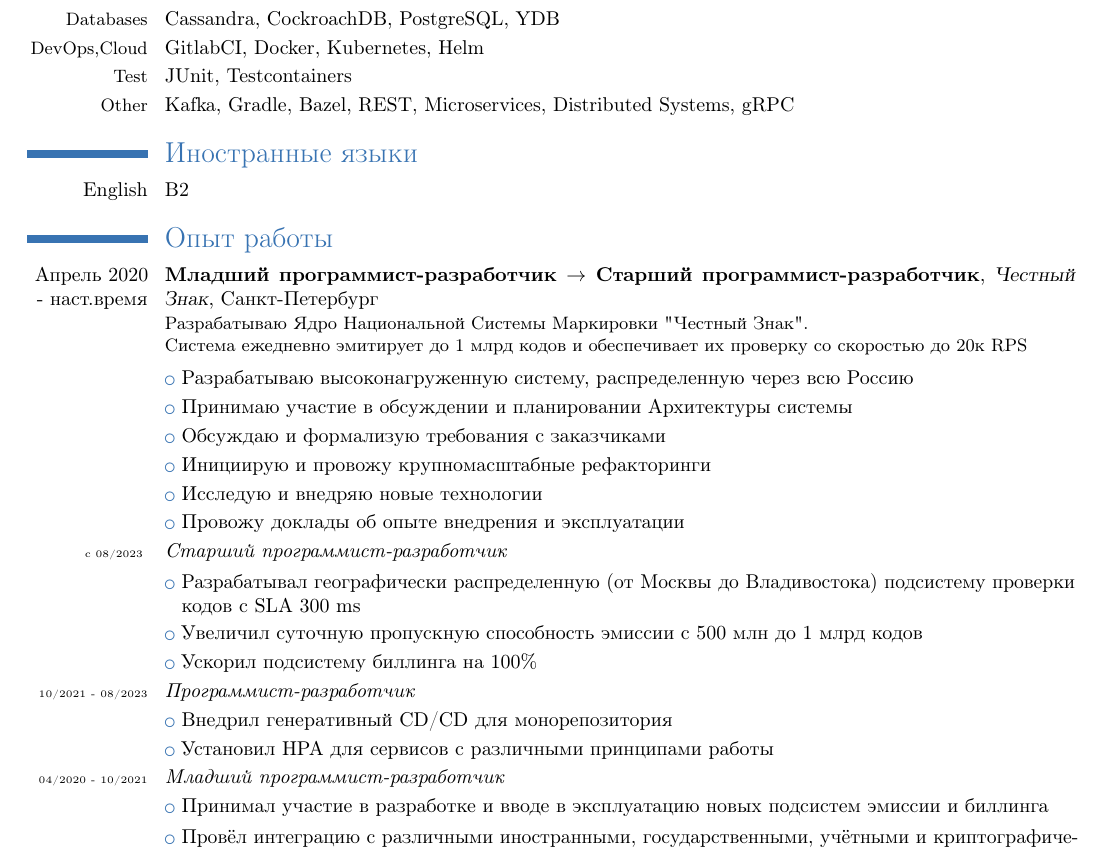
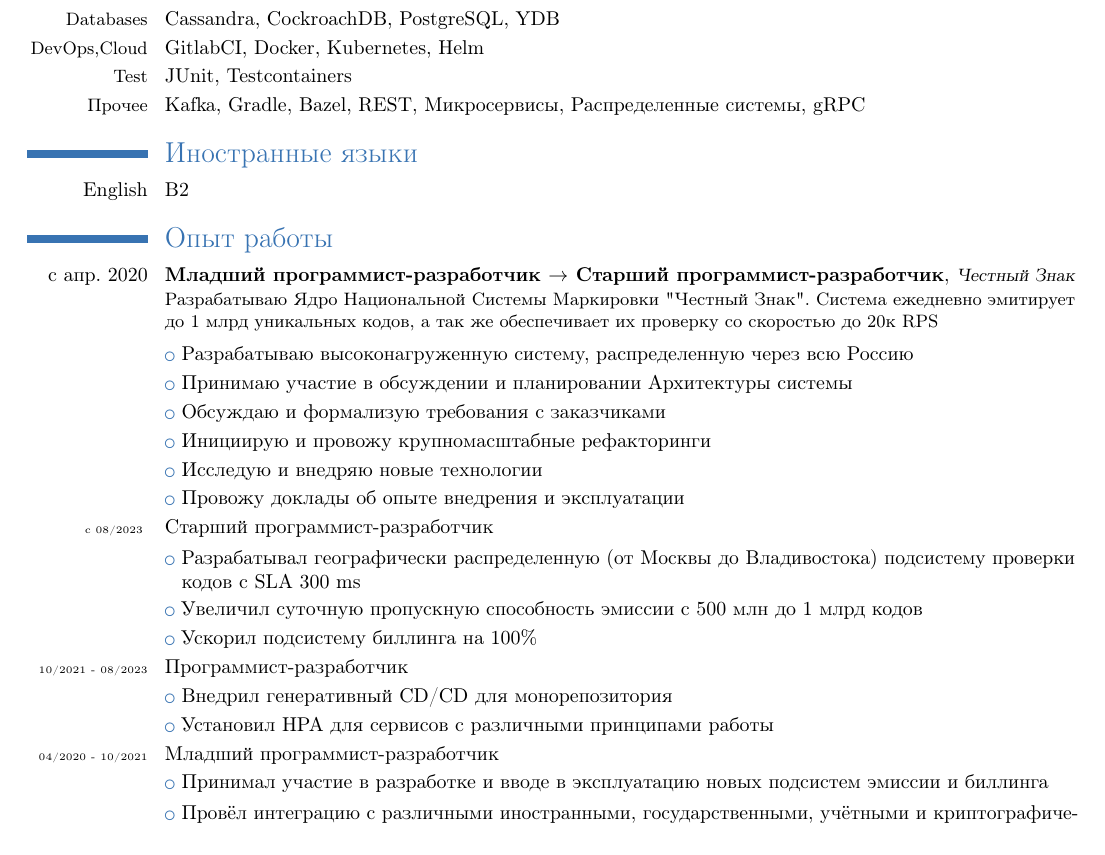
Before and after one commit to jumbo5337/cv, a LaTeX CV (o.lobanov.cv.ru.tex): part of the page, cut so that both start at the same text. Compiled offline with pdfLaTeX.

Commit message:
update RU version

```diff
--- a/o.lobanov.cv.ru.tex
+++ b/o.lobanov.cv.ru.tex
@@ -31,15 +31,15 @@
     \cvline{\small Databases}{Cassandra, CockroachDB, PostgreSQL, YDB}
     \cvline{\small DevOps,Cloud} {GitlabCI, Docker, Kubernetes, Helm}
     \cvline{\small Test} {JUnit, Testcontainers}
-    \cvline{\small Other}{Kafka, Gradle, Bazel, REST, Microservices, Distributed Systems, gRPC}
+    \cvline{\small Прочее}{Kafka, Gradle, Bazel, REST, Микросервисы, Распределенные системы, gRPC}
     \section{Иностранные языки}
     \cvlanguage{English}{B2}{}
     % Expirience
     \section{Опыт работы}
     % CRPT
-    \cventry{Апрель 2020 - наст.время}{Младший программист-разработчик $\rightarrow$ Старший программист-разработчик}{Честный Знак}{Санкт-Петербург}{}
-    {Разрабатываю  Ядро Национальной Системы Маркировки "Честный Знак". \\
-    Система ежедневно эмитирует до 1 млрд кодов и обеспечивает их проверку со скоростью до 20к RPS}
+    \cventry{с апр. 2020}{Младший программист-разработчик $\rightarrow$ Старший программист-разработчик}{\small Честный Знак}{}{}
+    { Разрабатываю Ядро Национальной Системы Маркировки "Честный Знак".
+    Система ежедневно эмитирует до 1 млрд уникальных кодов, a так же обеспечивает их проверку со скоростью до 20к RPS}
     \smallskip
     % Current responsibilites
     {\cvlistitem {Разрабатываю высоконагруженную систему, распределенную через всю Россию}}
@@ -49,16 +49,16 @@
     {\cvlistitem {Исследую и внедряю новые технологии}}
     {\cvlistitem {Провожу доклады об опыте внедрения и эксплуатации}}
 
-    {\cvitem{\tiny{c 08/2023 }} {\textit{Старший программист-разработчик}}}
+    {\cvitem{\tiny{c 08/2023 }} {{Старший программист-разработчик}}}
     {\cvlistitem {Разрабатывал географически распределенную (от Москвы до Владивостока) подсистему проверки кодов с SLA 300 ms }
     {\cvlistitem {Увеличил суточную пропускную способность эмиссии с 500 млн до 1 млрд кодов }
     {\cvlistitem {Ускорил подсистему биллинга на 100\% }
 
-    \cvline{\tiny{10/2021 - 08/2023}}{\textit{Программист-разработчик}}
+    \cvline{\tiny{10/2021 - 08/2023}}{Программист-разработчик}
     {\cvlistitem {Внедрил генеративный CD/CD для монорепозитория}
     {\cvlistitem {Установил HPA для сервисов с различными принципами работы}
 
-    \cvline{\tiny{04/2020 - 10/2021}}{\textit{Младший программист-разработчик}}
+    \cvline{\tiny{04/2020 - 10/2021}}{Младший программист-разработчик}
     {\cvlistitem {Принимал участие в разработке и вводе в эксплуатацию новых подсистем эмиссии и биллинга}}
     {\cvlistitem {Провёл интеграцию с различными  иностранными, государственными, учётными и криптографическими системами}}
     {\cvlistitem {Написал патч для Netty драйвера для лучшей балансировки CockroachDB }}
```
Also changed, not shown: o.lobanov.cv.ru.pdf.
